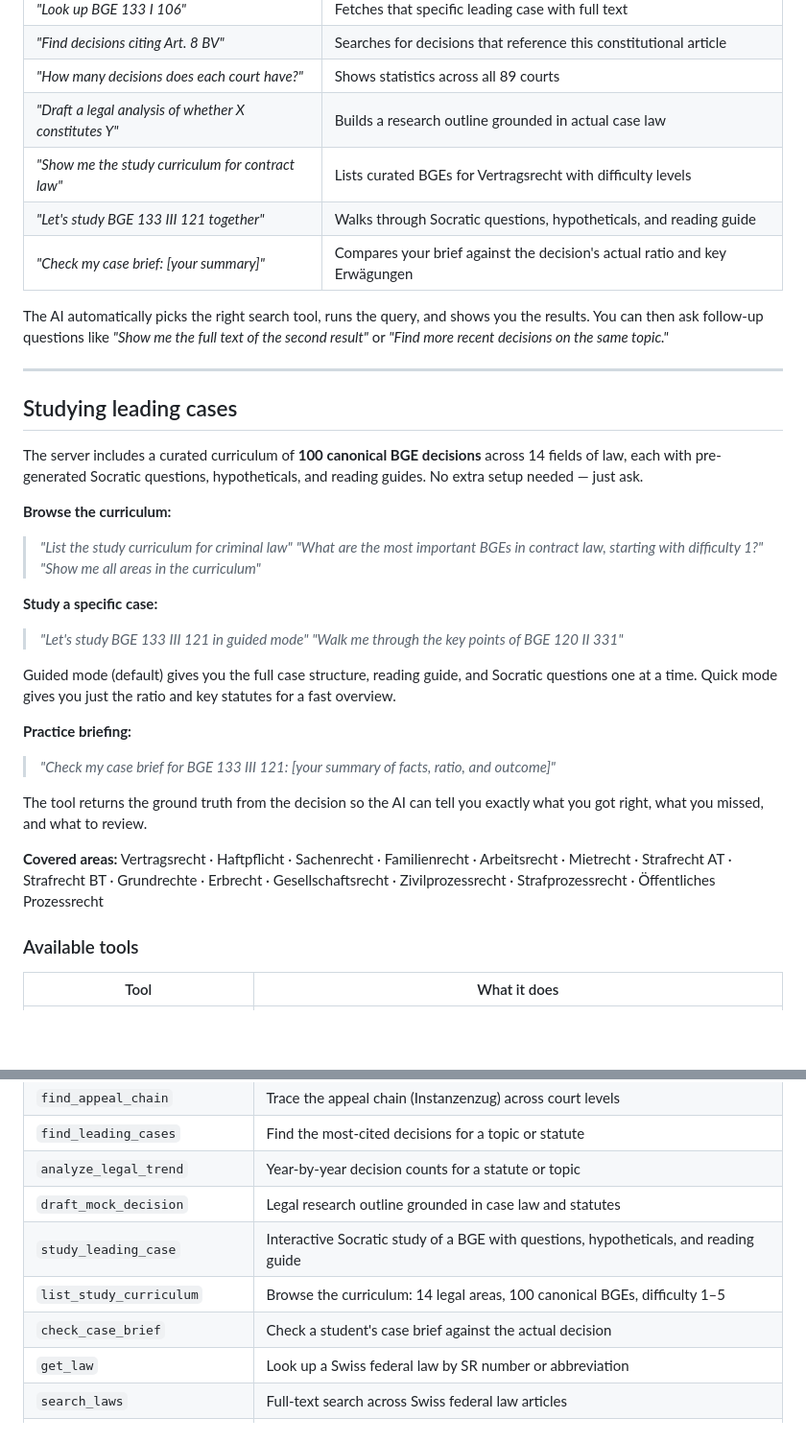
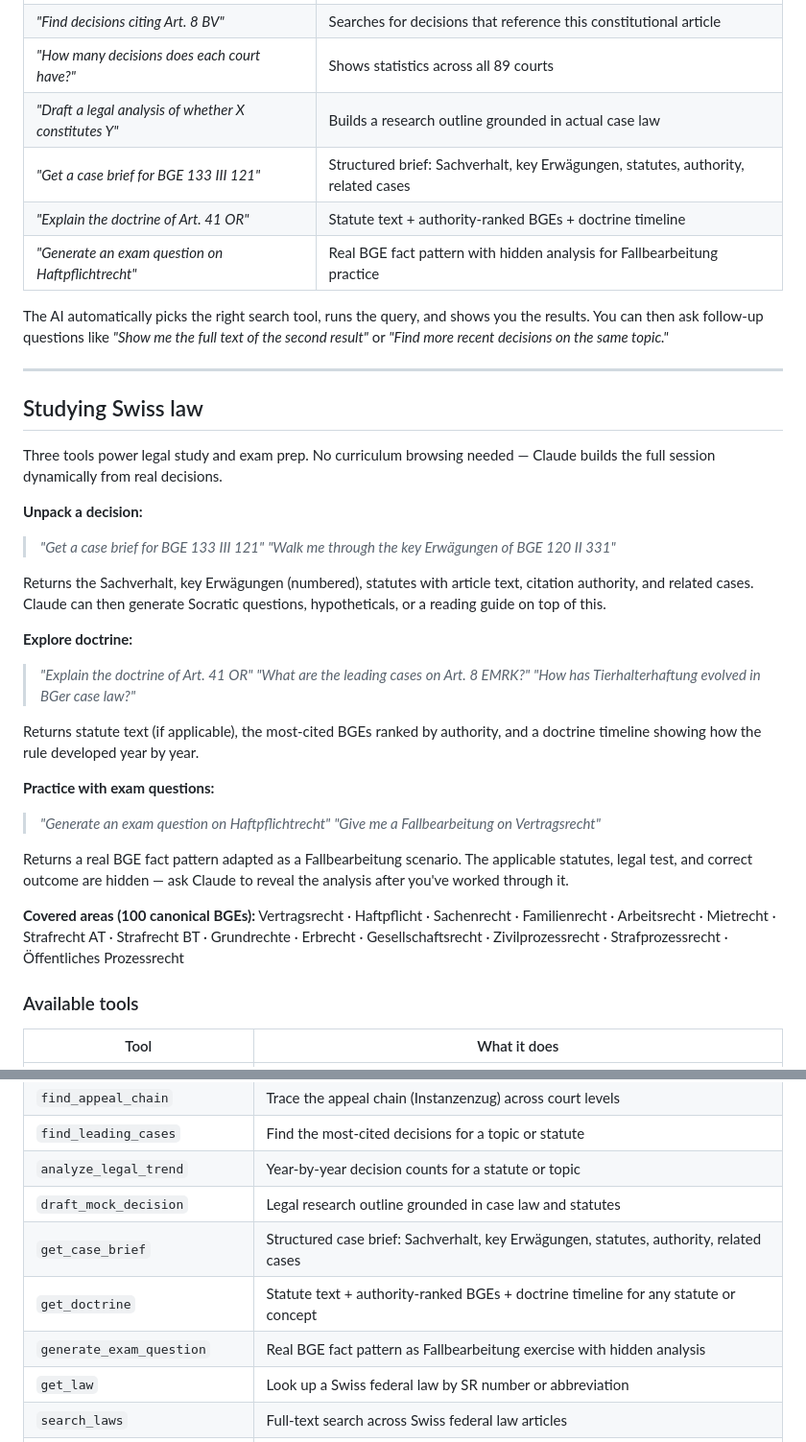
Before and after one commit to jonashertner/caselaw-repo-1, a Markdown page: docs/claude-desktop-setup.md, 2 parts joined by grey strips. Shown at 96% size. GitHub-like rendering; blank space fills up the shorter version.

Commit message:
docs: update tool descriptions for new education tools
Co-Authored-By: Claude Sonnet 4.6 <noreply@anthropic.com>

```diff
--- a/docs/claude-desktop-setup.md
+++ b/docs/claude-desktop-setup.md
@@ -402,38 +402,41 @@ Once connected, just ask questions in natural language. Examples:
 | *"Find decisions citing Art. 8 BV"* | Searches for decisions that reference this constitutional article |
 | *"How many decisions does each court have?"* | Shows statistics across all 89 courts |
 | *"Draft a legal analysis of whether X constitutes Y"* | Builds a research outline grounded in actual case law |
-| *"Show me the study curriculum for contract law"* | Lists curated BGEs for Vertragsrecht with difficulty levels |
-| *"Let's study BGE 133 III 121 together"* | Walks through Socratic questions, hypotheticals, and reading guide |
-| *"Check my case brief: [your summary]"* | Compares your brief against the decision's actual ratio and key Erwägungen |
+| *"Get a case brief for BGE 133 III 121"* | Structured brief: Sachverhalt, key Erwägungen, statutes, authority, related cases |
+| *"Explain the doctrine of Art. 41 OR"* | Statute text + authority-ranked BGEs + doctrine timeline |
+| *"Generate an exam question on Haftpflichtrecht"* | Real BGE fact pattern with hidden analysis for Fallbearbeitung practice |
 
 The AI automatically picks the right search tool, runs the query, and shows you the results. You can then ask follow-up questions like *"Show me the full text of the second result"* or *"Find more recent decisions on the same topic."*
 
 ---
 
-## Studying leading cases
+## Studying Swiss law
 
-The server includes a curated curriculum of **100 canonical BGE decisions** across 14 fields of law, each with pre-generated Socratic questions, hypotheticals, and reading guides. No extra setup needed — just ask.
+Three tools power legal study and exam prep. No curriculum browsing needed — Claude builds the full session dynamically from real decisions.
 
-**Browse the curriculum:**
+**Unpack a decision:**
 
-> *"List the study curriculum for criminal law"*
-> *"What are the most important BGEs in contract law, starting with difficulty 1?"*
-> *"Show me all areas in the curriculum"*
+> *"Get a case brief for BGE 133 III 121"*
+> *"Walk me through the key Erwägungen of BGE 120 II 331"*
 
-**Study a specific case:**
+Returns the Sachverhalt, key Erwägungen (numbered), statutes with article text, citation authority, and related cases. Claude can then generate Socratic questions, hypotheticals, or a reading guide on top of this.
 
-> *"Let's study BGE 133 III 121 in guided mode"*
-> *"Walk me through the key points of BGE 120 II 331"*
+**Explore doctrine:**
 
-Guided mode (default) gives you the full case structure, reading guide, and Socratic questions one at a time. Quick mode gives you just the ratio and key statutes for a fast overview.
+> *"Explain the doctrine of Art. 41 OR"*
+> *"What are the leading cases on Art. 8 EMRK?"*
+> *"How has Tierhalterhaftung evolved in BGer case law?"*
 
-**Practice briefing:**
+Returns statute text (if applicable), the most-cited BGEs ranked by authority, and a doctrine timeline showing how the rule developed year by year.
 
-> *"Check my case brief for BGE 133 III 121: [your summary of facts, ratio, and outcome]"*
+**Practice with exam questions:**
 
-The tool returns the ground truth from the decision so the AI can tell you exactly what you got right, what you missed, and what to review.
+> *"Generate an exam question on Haftpflichtrecht"*
+> *"Give me a Fallbearbeitung on Vertragsrecht"*
 
-**Covered areas:** Vertragsrecht · Haftpflicht · Sachenrecht · Familienrecht · Arbeitsrecht · Mietrecht · Strafrecht AT · Strafrecht BT · Grundrechte · Erbrecht · Gesellschaftsrecht · Zivilprozessrecht · Strafprozessrecht · Öffentliches Prozessrecht
+Returns a real BGE fact pattern adapted as a Fallbearbeitung scenario. The applicable statutes, legal test, and correct outcome are hidden — ask Claude to reveal the analysis after you've worked through it.
+
+**Covered areas (100 canonical BGEs):** Vertragsrecht · Haftpflicht · Sachenrecht · Familienrecht · Arbeitsrecht · Mietrecht · Strafrecht AT · Strafrecht BT · Grundrechte · Erbrecht · Gesellschaftsrecht · Zivilprozessrecht · Strafprozessrecht · Öffentliches Prozessrecht
 
 ### Available tools
 
@@ -448,9 +451,9 @@ The tool returns the ground truth from the decision so the AI can tell you exact
 | `find_leading_cases` | Find the most-cited decisions for a topic or statute |
 | `analyze_legal_trend` | Year-by-year decision counts for a statute or topic |
 | `draft_mock_decision` | Legal research outline grounded in case law and statutes |
-| `study_leading_case` | Interactive Socratic study of a BGE with questions, hypotheticals, and reading guide |
-| `list_study_curriculum` | Browse the curriculum: 14 legal areas, 100 canonical BGEs, difficulty 1–5 |
-| `check_case_brief` | Check a student's case brief against the actual decision |
+| `get_case_brief` | Structured case brief: Sachverhalt, key Erwägungen, statutes, authority, related cases |
+| `get_doctrine` | Statute text + authority-ranked BGEs + doctrine timeline for any statute or concept |
+| `generate_exam_question` | Real BGE fact pattern as Fallbearbeitung exercise with hidden analysis |
 | `get_law` | Look up a Swiss federal law by SR number or abbreviation |
 | `search_laws` | Full-text search across Swiss federal law articles |
 | `search_legislation` | Search 33,000+ Swiss legislative texts (federal + all 26 cantons) via LexFind.ch |
```
Also changed, not shown: dataset_card.md (+4 -4 lines).
